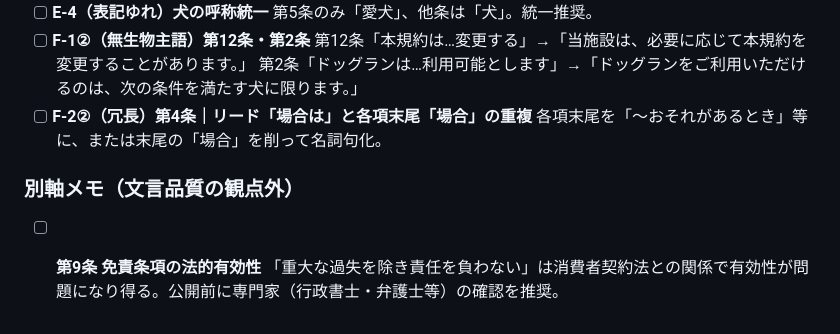
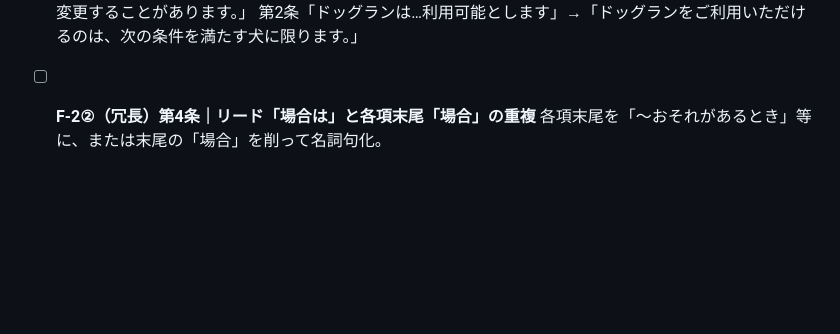
Before and after one commit to yusuke-nakakoji-japan/hanakago_homepages, a Markdown page: docs/backlog.md, the part around the change. Drawn GitHub-style; blank space fills up the shorter version.

Commit message:
利用規約レビューbacklogから免責条項の別軸メモを削除
第9条 免責条項の法的有効性に関する別軸メモを除去。

Co-Authored-By: Claude Opus 4.8 (1M context) <noreply@anthropic.com>
Claude-Session: https://claude.ai/code/session_01Gup8shviowdPUd7v4NjMgY

```diff
--- a/docs/backlog.md
+++ b/docs/backlog.md
@@ -44,8 +44,3 @@
   第2条「ドッグランは…利用可能とします」→「ドッグランをご利用いただけるのは、次の条件を満たす犬に限ります。」
 - [ ] **F-2②（冗長）第4条｜リード「場合は」と各項末尾「場合」の重複**
   各項末尾を「〜おそれがあるとき」等に、または末尾の「場合」を削って名詞句化。
-
-### 別軸メモ（文言品質の観点外）
-
-- [ ] **第9条 免責条項の法的有効性**
-  「重大な過失を除き責任を負わない」は消費者契約法との関係で有効性が問題になり得る。公開前に専門家（行政書士・弁護士等）の確認を推奨。
```
